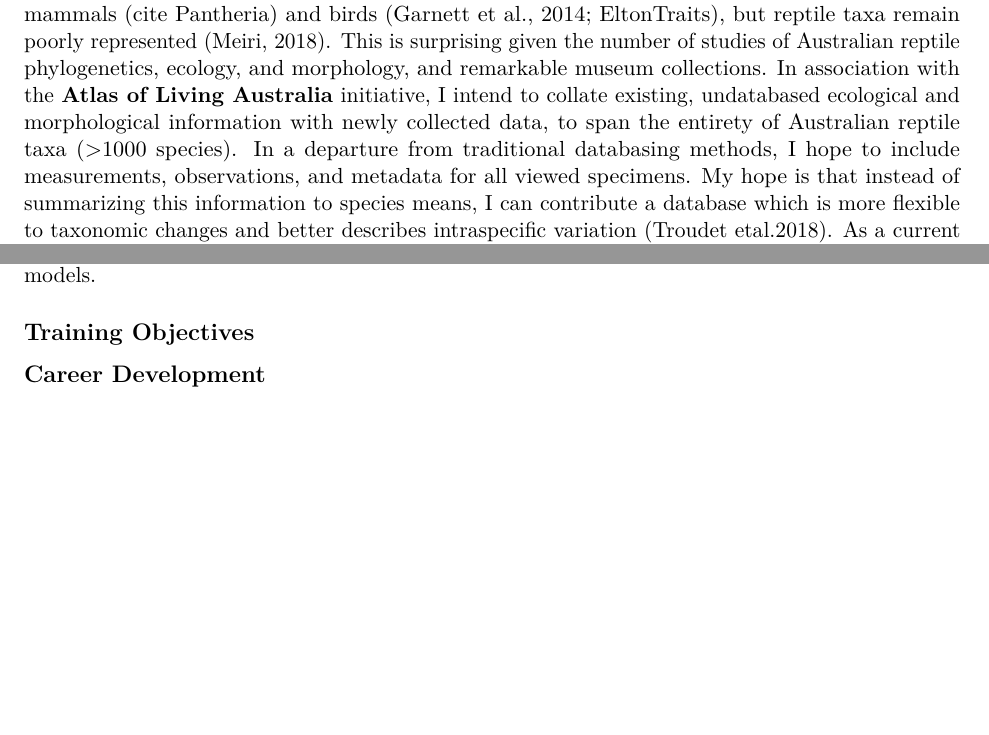
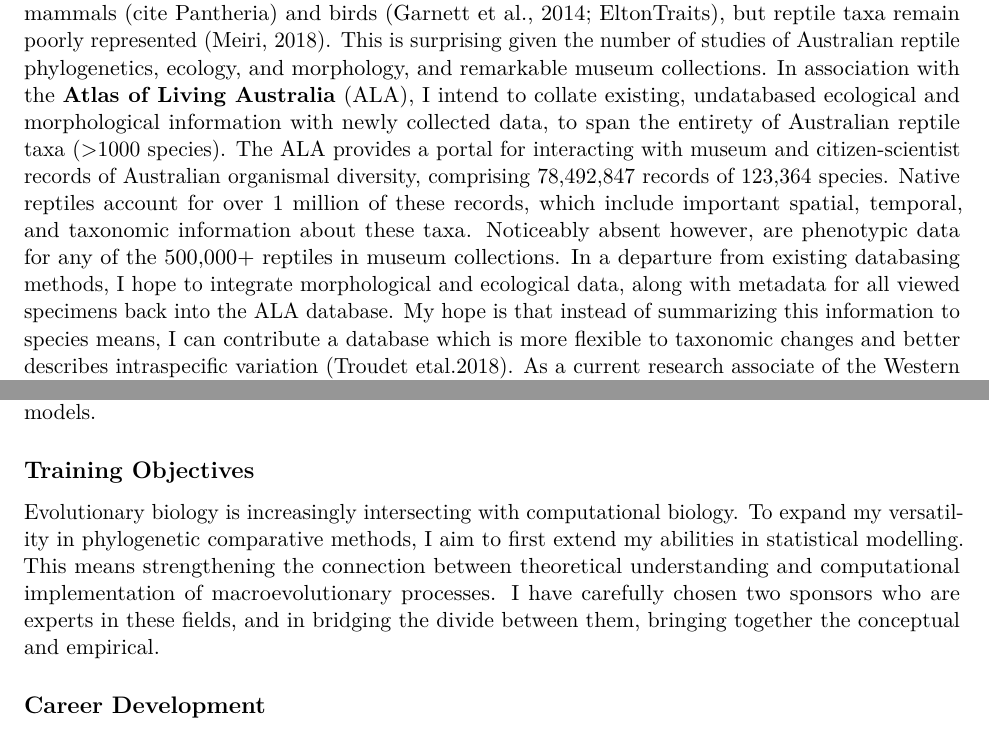
Before and after one commit to IanGBrennan/MacroEcoMacroEvo, an R Markdown document (NSFPostdoc_Outline.Rmd): two parts of pages 5 and 6 of 11, joined at a grey line, cut so that both start at the same text, the shorter picture padded with empty space. The pictures show the output file NSFPostdoc_Outline.pdf that the author committed with the source.

Commit message:
training

```diff
--- a/NSFPostdoc_Outline.Rmd
+++ b/NSFPostdoc_Outline.Rmd
@@ -88,7 +88,7 @@ knitr::include_graphics("/Users/Ian/Google.Drive/PostDoc_Applications/RASE_diagr
 
 
 #### Objective 3: Can we build an extensive ecological dataset of Australian reptiles on a continental scale?
-Existing eco-morphological databases cover much of the Australian vertebrate fauna, including mammals (cite Pantheria) and birds (Garnett et al., 2014; EltonTraits), but reptile taxa remain poorly represented (Meiri, 2018). This is surprising given the number of studies of Australian reptile phylogenetics, ecology, and morphology, and remarkable museum collections. In association with the **Atlas of Living Australia** initiative, I intend to collate existing, undatabased ecological and morphological information with newly collected data, to span the entirety of Australian reptile taxa (>1000 species). In a departure from traditional databasing methods, I hope to include measurements, observations, and metadata for all viewed specimens. My hope is that instead of summarizing this information to species means, I can contribute a database which is more flexible to taxonomic changes and better describes intraspecific variation (Troudet etal.2018). As a current research associate of the Western Australian Museum (130,000+ reptile records) and a proposed associate of the South Australian Museum (55,000+ reptile records), I would have access to sampling for the entirety of the continent, making this type of data collection feasible. A resource of this kind would be a world-first, providing invaluable information to future researchers, and returning inalienable data to museums about their own collections.
+Existing eco-morphological databases cover much of the Australian vertebrate fauna, including mammals (cite Pantheria) and birds (Garnett et al., 2014; EltonTraits), but reptile taxa remain poorly represented (Meiri, 2018). This is surprising given the number of studies of Australian reptile phylogenetics, ecology, and morphology, and remarkable museum collections. In association with the **Atlas of Living Australia** (ALA), I intend to collate existing, undatabased ecological and morphological information with newly collected data, to span the entirety of Australian reptile taxa (>1000 species). The ALA provides a portal for interacting with museum and citizen-scientist records of Australian organismal diversity, comprising 78,492,847 records of 123,364 species. Native reptiles account for over 1 million of these records, which include important spatial, temporal, and taxonomic information about these taxa. Noticeably absent however, are phenotypic data for any of the 500,000+ reptiles in museum collections. In a departure from existing databasing methods, I hope to integrate morphological and ecological data, along with metadata for all viewed specimens back into the ALA database. My hope is that instead of summarizing this information to species means, I can contribute a database which is more flexible to taxonomic changes and better describes intraspecific variation (Troudet etal.2018). As a current research associate of the Western Australian Museum (130,000+ reptile records) and a proposed associate of the South Australian Museum (55,000+ reptile records), I would have access to sampling for the entirety of the continent, making this type of data collection feasible. A resource of this kind would be a world-first, providing invaluable information to future researchers, and returning inalienable data to museums about their own collections.
 
 #### Objective 4: Is competitive signal identifiable from phenotypic and spatial data of Australian reptiles?
 This question represents the synthesis of the three previous objectives. Broadly, my intention is to develop methods that may be of interest to other researchers studying macroevolution and macroecology. However, it is also important to ask these questions empirically, **by employing existing biological collections**. Australian reptiles are particularly well suited for these objectives because they represent a number of species rich, eco-morphologically diverse, endemic radiations. Building on phylogenomic research from my PhD and others, we now have strong species-level time-calibrated phylogenetic hypotheses for nearly all continental reptile groups (*citations*). This makes macroevolutionary inferences tractable. The Atlas of Living Australia also provides an unparalleled resource for species distributions based on museum occurrence records, for all described taxa. Given existing data and resources, and the access to material, I *honestly* believe that this is one of the best possible system to focus this research on.
@@ -97,6 +97,9 @@ This question represents the synthesis of the three previous objectives. Broadly
 Phylogenetic comparative methods are undergoing a period of rapid growth, largely as a result of bigger and more complete phylogenies, and the popularity of computational biology. Macroevolutionary research is also popular in science media because many of its inferences are intuitive and exciting. My proposed research builds on existing ecological theory and macroevolutionary methods, synthesizing the two. I anticipate that the output of this project will be valuable both empirically and methodologically. The construction of an ecomorphological database will provide a resource for a diverse array of biologists working from population to macroevolutionary scales. The comparative ABC method design will also make available a generalizable framework for creating evolutionary models.
 
 ## Training Objectives
+Evolutionary biology is increasingly intersecting with computational biology. To expand my versatility in phylogenetic comparative methods, I aim to first extend my abilities in statistical modelling. This means strengthening the connection between theoretical understanding and computational implementation of macroevolutionary processes. I have carefully chosen two sponsors who are experts in these fields, and in bridging the divide between them, bringing together the conceptual and empirical.
+
+As a self-taught coder, there remain a number of shortcomings in my computational abilities, particularly in efficiency. Dr. O'Meara is a
 
 ## Career Development
 
```
Also changed, not shown: NSFPostdoc_Outline.pdf.
